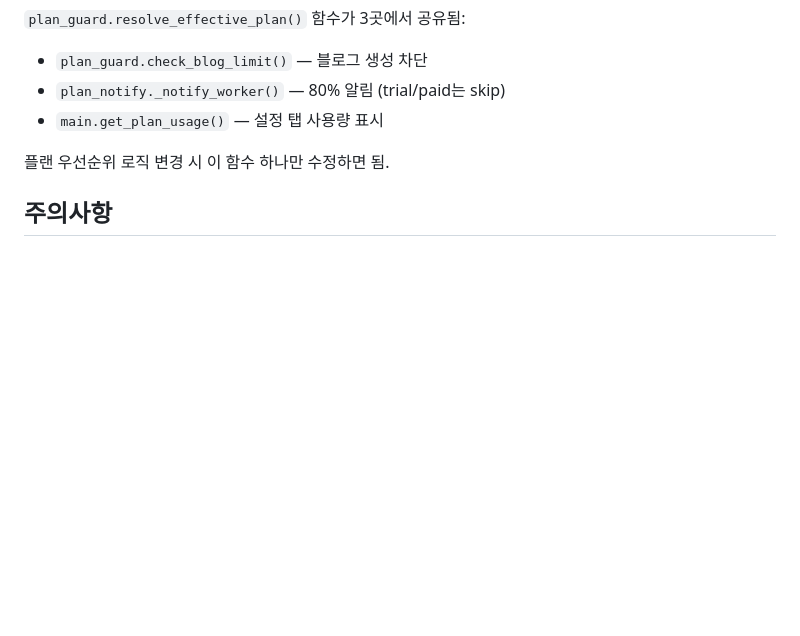
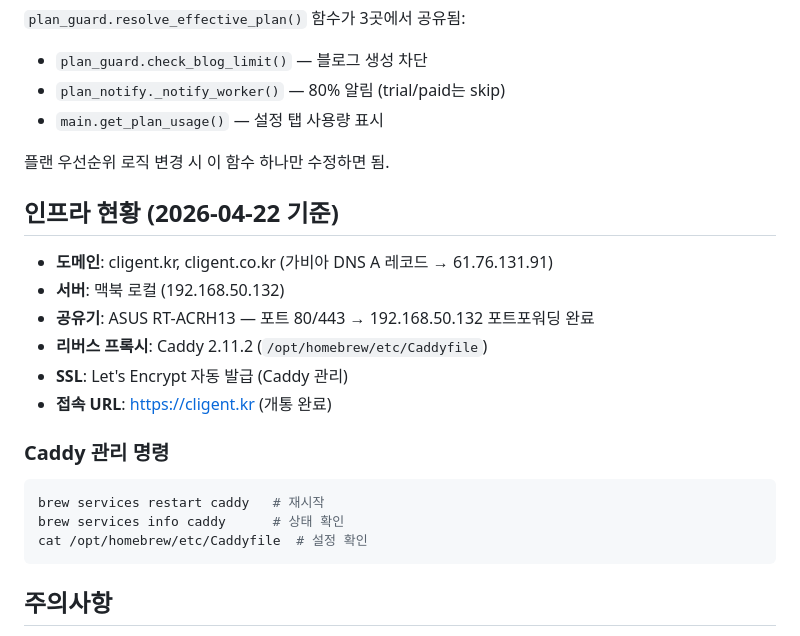
Before and after one commit to Jump-High-Kid/Cligent, a Markdown page: CLAUDE.md, the part around the change. GitHub-like rendering; blank space fills up the shorter version.

Commit message:
docs: 인프라 현황 추가 — https://cligent.kr 개통 (Caddy + 포트포워딩)

````diff
--- a/CLAUDE.md
+++ b/CLAUDE.md
@@ -363,6 +363,22 @@ curl -X POST http://localhost:8000/api/admin/clinic \
 
 플랜 우선순위 로직 변경 시 이 함수 하나만 수정하면 됨.
 
+## 인프라 현황 (2026-04-22 기준)
+
+- **도메인**: cligent.kr, cligent.co.kr (가비아 DNS A 레코드 → 61.76.131.91)
+- **서버**: 맥북 로컬 (192.168.50.132)
+- **공유기**: ASUS RT-ACRH13 — 포트 80/443 → 192.168.50.132 포트포워딩 완료
+- **리버스 프록시**: Caddy 2.11.2 (`/opt/homebrew/etc/Caddyfile`)
+- **SSL**: Let's Encrypt 자동 발급 (Caddy 관리)
+- **접속 URL**: https://cligent.kr (개통 완료)
+
+### Caddy 관리 명령
+```bash
+brew services restart caddy   # 재시작
+brew services info caddy      # 상태 확인
+cat /opt/homebrew/etc/Caddyfile  # 설정 확인
+```
+
 ## 주의사항
 
 - 환자 식별 정보(이름, 주민번호, 연락처)는 로그에 출력 금지
````
